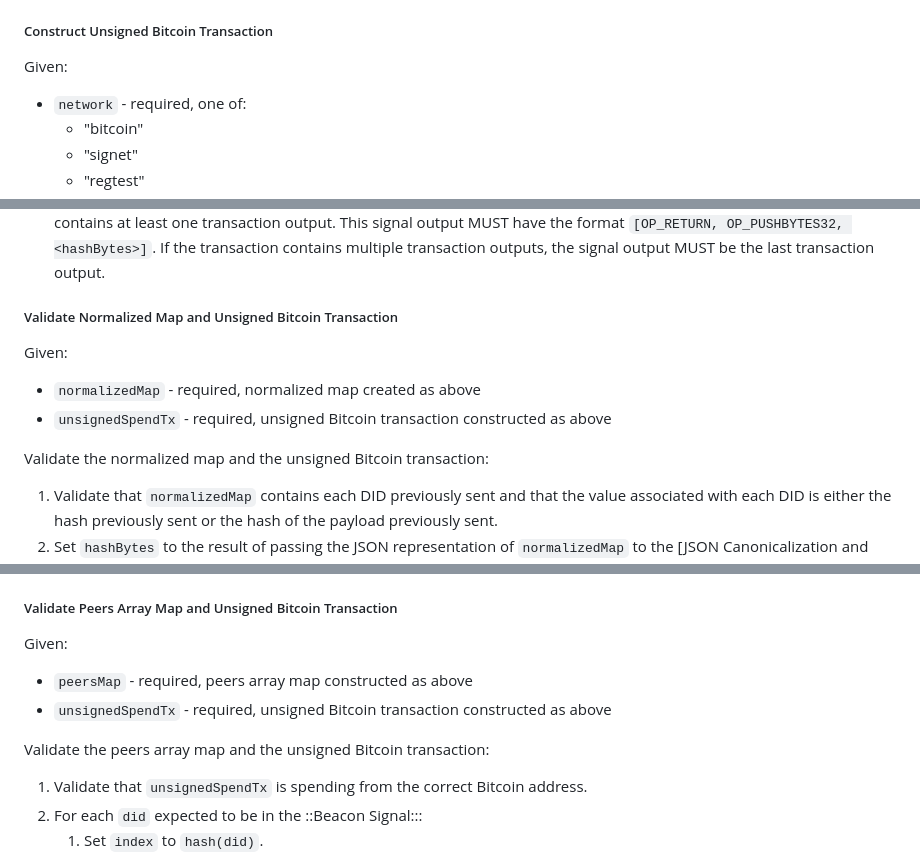
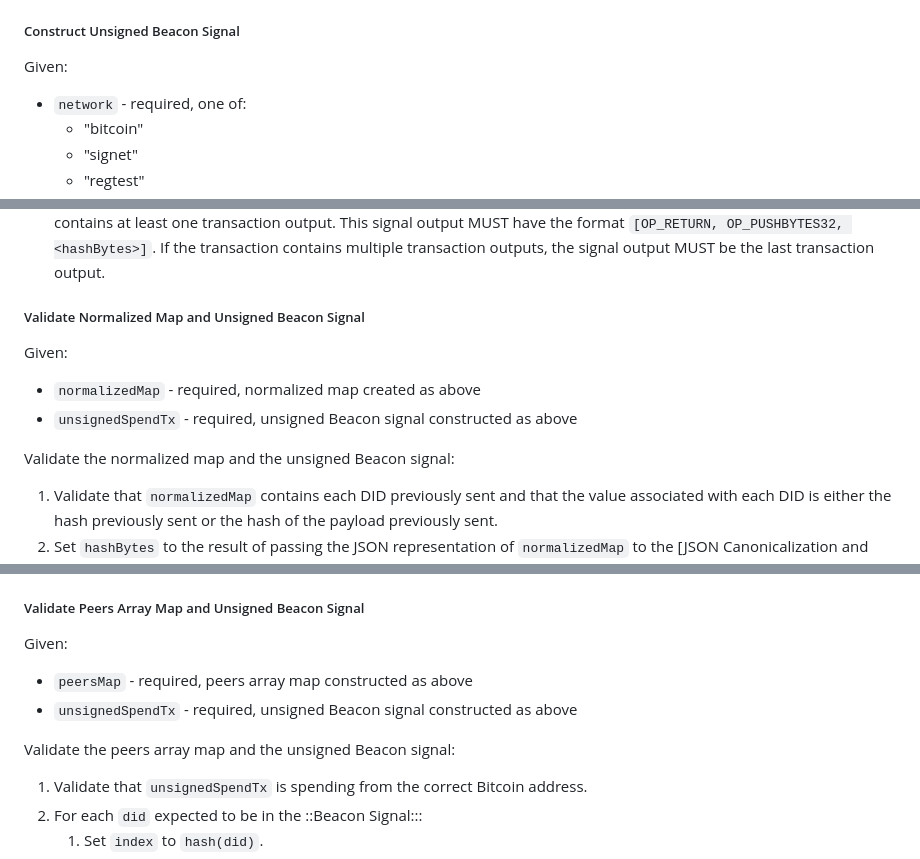
Before and after one commit to dcdpr/did-btc1, a Markdown page: chapters/Beacons.md, 3 parts joined by grey strips. GitHub-like rendering.

Commit message:
Replaced "unsigned Bitcoin transaction" with "unsigned Beacon signal".

```diff
--- a/chapters/Beacons.md
+++ b/chapters/Beacons.md
@@ -233,7 +233,7 @@ Create a normalized map as follows:
        1. Set `hashString` to the hexadecimal string representation of `didUpdateHashBytes`.
    1. Add `did` (key) and `hashString` (value) to `normalizedMap`.
 
-##### Construct Unsigned Bitcoin Transaction
+##### Construct Unsigned Beacon Signal
 
 Given:
 
@@ -257,14 +257,14 @@ Construct a Bitcoin transaction that spends from the Beacon address on the selec
 1. Set `hashBytes` to the result of passing the JSON representation of `normalizedMap` to the [JSON Canonicalization and Hash] algorithm.
 1. Initialize `unsignedSpendTx` to a Bitcoin transaction that spends a transaction controlled by the `bitcoinAddress` and contains at least one transaction output. This signal output MUST have the format `[OP_RETURN, OP_PUSHBYTES32, <hashBytes>]`. If the transaction contains multiple transaction outputs, the signal output MUST be the last transaction output.
 
-##### Validate Normalized Map and Unsigned Bitcoin Transaction
+##### Validate Normalized Map and Unsigned Beacon Signal
 
 Given:
 
 * `normalizedMap` - required, normalized map created as above
-* `unsignedSpendTx` - required, unsigned Bitcoin transaction constructed as above
+* `unsignedSpendTx` - required, unsigned Beacon signal constructed as above
 
-Validate the normalized map and the unsigned Bitcoin transaction:
+Validate the normalized map and the unsigned Beacon signal:
 
 1. Validate that `normalizedMap` contains each DID previously sent and that the value associated with each DID is either the hash previously sent or the hash of the payload previously sent.
 1. Set `hashBytes` to the result of passing the JSON representation of `normalizedMap` to the [JSON Canonicalization and Hash] algorithm.
@@ -451,14 +451,14 @@ Calculate the path to the root for the index:
    1. If `node` is right of `parentNode`, add `{left: <leftHashString>}` to `peers`, where `leftHashString` is the hexadecimal string representation of the value at `parentNode.leftNode`.
 1. Return `peers`.
 
-##### Validate Peers Array Map and Unsigned Bitcoin Transaction
+##### Validate Peers Array Map and Unsigned Beacon Signal
 
 Given:
 
 * `peersMap` - required, peers array map constructed as above
-* `unsignedSpendTx` - required, unsigned Bitcoin transaction constructed as above
+* `unsignedSpendTx` - required, unsigned Beacon signal constructed as above
 
-Validate the peers array map and the unsigned Bitcoin transaction:
+Validate the peers array map and the unsigned Beacon signal:
 
 1. Validate that `unsignedSpendTx` is spending from the correct Bitcoin address.
 1. For each `did` expected to be in the ::Beacon Signal:::
```
Also changed, not shown: other parts of chapters/Beacons.md (+3 -3 lines).
